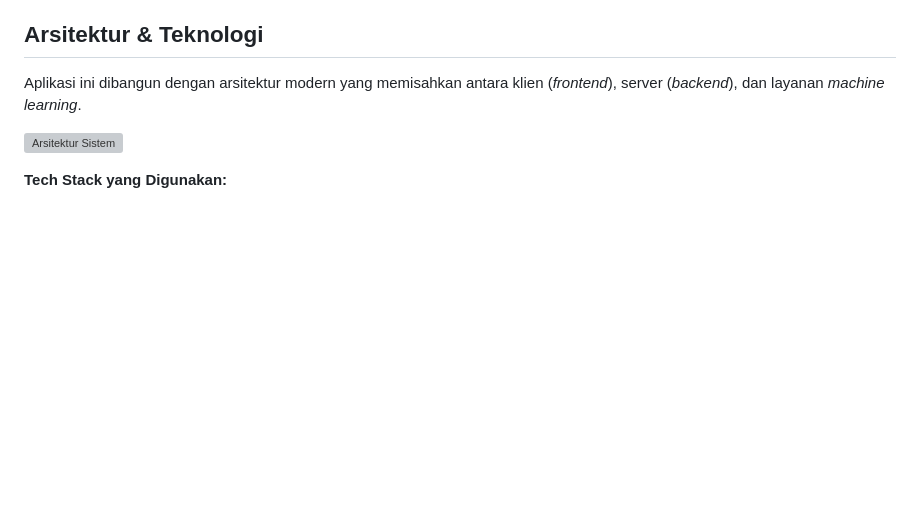
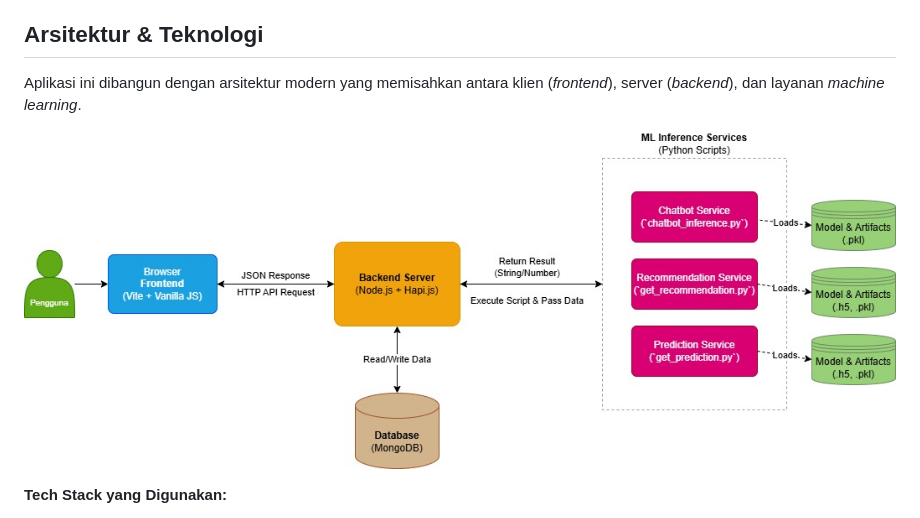
Before and after one commit to bangaji313/SmartSaku_CapstoneProject_CC25-CF042, a Markdown page: README.md, the part around the change. Rendered like a GitHub page; blank space fills up the shorter version; grey boxes are pictures that could not be loaded.

Commit message:
Update README.md-fix arsitektur

```diff
--- a/README.md
+++ b/README.md
@@ -19,7 +19,7 @@
 
 Aplikasi ini dibangun dengan arsitektur modern yang memisahkan antara klien (*frontend*), server (*backend*), dan layanan *machine learning*.
 
-![Arsitektur Sistem](./images/Arsitektur%20Sistem%20SmartSaku.drawio.png)
+![Arsitektur Sistem](https://github.com/bangaji313/SmartSaku_CapstoneProject_CC25-CF042/blob/main/images/Arsitektur%20Sistem%20SmartSaku.jpg)
 
 **Tech Stack yang Digunakan:**
 
```
